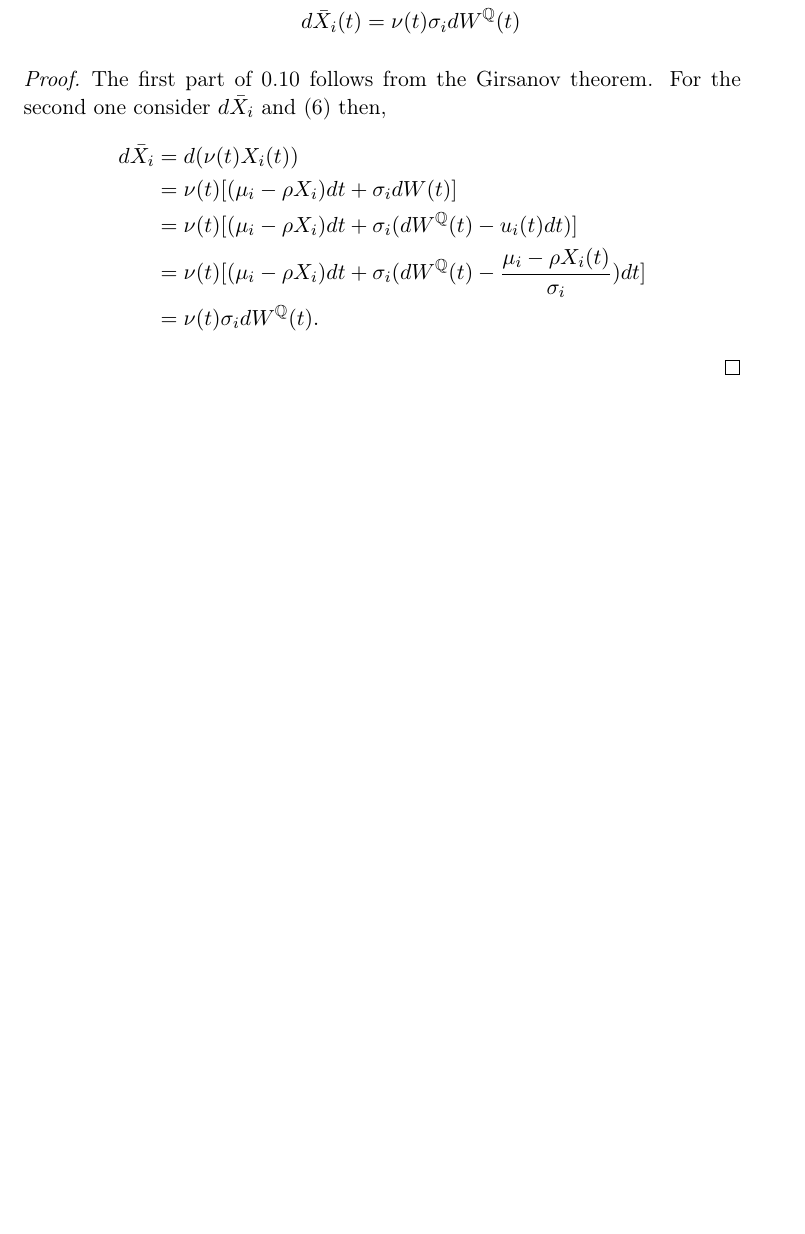
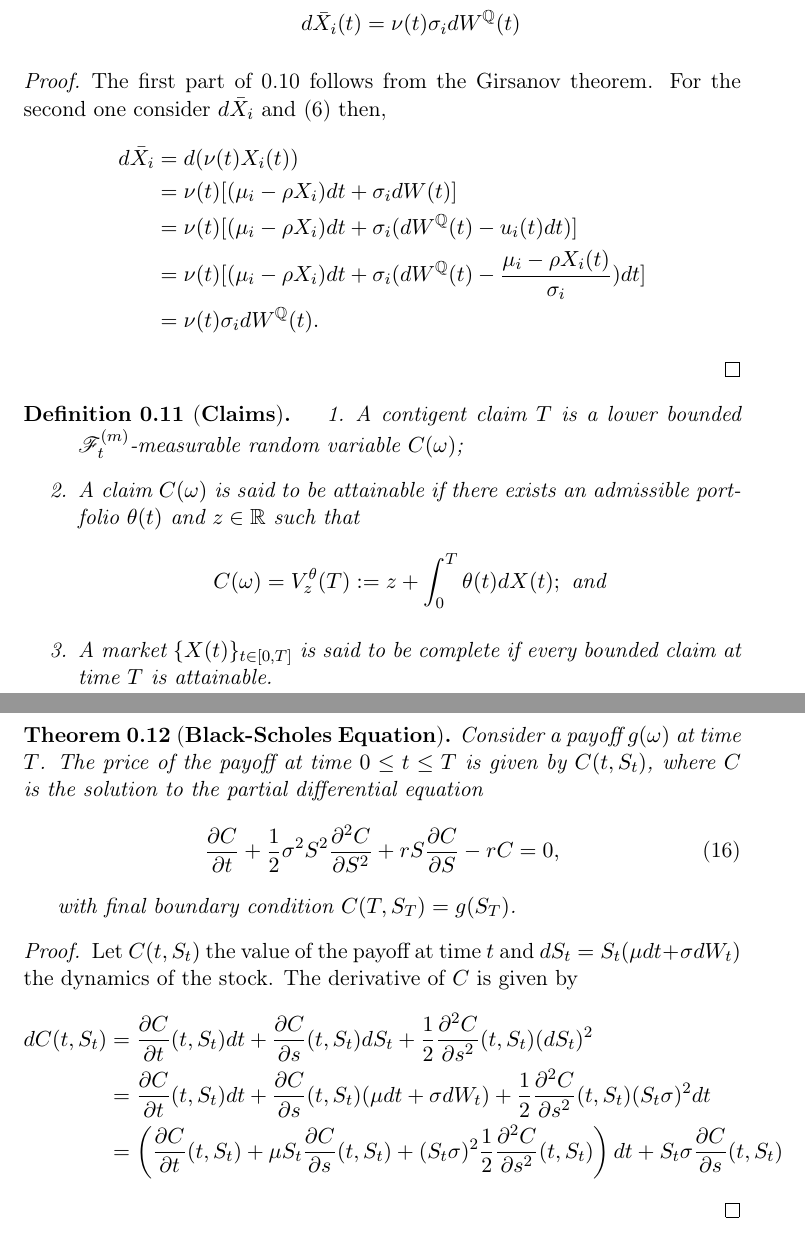
Before and after one commit to gerdm/TGMAFFIRO, a LaTeX thesis (thesis/chapters/ch6.tex): part of page 4 of 4 before the commit and two parts of pages 4 and 5 of 5 after it, the two joined at a grey line, cut so that both start at the same text, the shorter picture padded with empty space. Compiled offline with pdfLaTeX.

Commit message:
start black-scholes proof

```diff
--- a/thesis/chapters/ch6.tex
+++ b/thesis/chapters/ch6.tex
@@ -165,4 +165,37 @@ Then,
 		&= \nu(t)\sigma_id\QBm{t}.
 	\end{align*}
 \end{proof}
+
+\begin{definition}[\textbf{Claims}]
+\begin{enumerate}
+	\item A contigent claim $T$ is a lower bounded $\salgF_t^{(m)}$-measurable random variable $C(\omega)$;
+	\item A claim $C(\omega)$ is said to be attainable if there exists an admissible portfolio $\theta(t)$ and $z\in\RNums$ such that
+	\[
+		C(\omega) = V_z^{\theta}(T) := z + \int_0^T \theta(t)dX(t); \text{ and}
+	\]
+	% with z as our initial fortune we can ﬁnd an admissible portfolio θ(t) which generates a value V z θ (T) at time T which a.s. equals F: V_z^\theta(T,\omega) = C(\omega) for a.a, \omega
+	\item A market $\market$ is said to be complete if every bounded claim at time $T$ is attainable.
+\end{enumerate}
+\end{definition}
+
+%TODO: we are considering a model with two components, namely, the risk free asset and the risky asset from which we will derive the price from.
+% C is a twice co
+\begin{theorem}[\textbf{Black-Scholes Equation}]
+	Consider a payoff $g(\omega)$ at time $T$. The price of the payoff at time $0\leq t\leq T$ is given by $C(t,S_t)$, where $C$ is the solution to the partial differential equation
+	\begin{equation}
+		\partialwrt{C}{t} + \frac{1}{2}\sigma^2S^2\partialwrt[2]{C}{S} + rS\partialwrt{C}{S} - rC = 0,
+	\end{equation}
+
+with final boundary condition $C(T,S_T) = g(S_T)$.
+\end{theorem}
+
+\begin{proof}
+	Let $C(t, S_t)$ the value of the payoff at time $t$ and $dS_t = S_t(\mu dt + \sigma dW_t)$ the dynamics of the stock. The derivative of $C$ is given by
+	\begin{align}
+		dC(t,S_t) &= \partialwrt{C}{t}{(t, S_t)} dt + \partialwrt{C}{s}{(t, S_t)} dS_t + \frac{1}{2}\partialwrt[2]{C}{s}{(t, S_t)} (dS_t)^2 \nonumber \\
+			&= \partialwrt{C}{t}{(t, S_t)} dt + \partialwrt{C}{s}{(t, S_t)} (\mu dt + \sigma dW_t) + \frac{1}{2}\partialwrt[2]{C}{s}{(t, S_t)} (S_t\sigma)^2 dt \nonumber\\
+			&= \left(\partialwrt{C}{t}{(t, S_t)} + \mu S_t\partialwrt{C}{s}(t, S_t) + (S_t\sigma)^2\frac{1}{2}\partialwrt[2]{C}{s}{(t, S_t)} \right) dt  + S_t\sigma\partialwrt{C}{s}{(t, S_t)} \nonumber
+	\end{align}
+
+\end{proof}
 \end{document}
```
